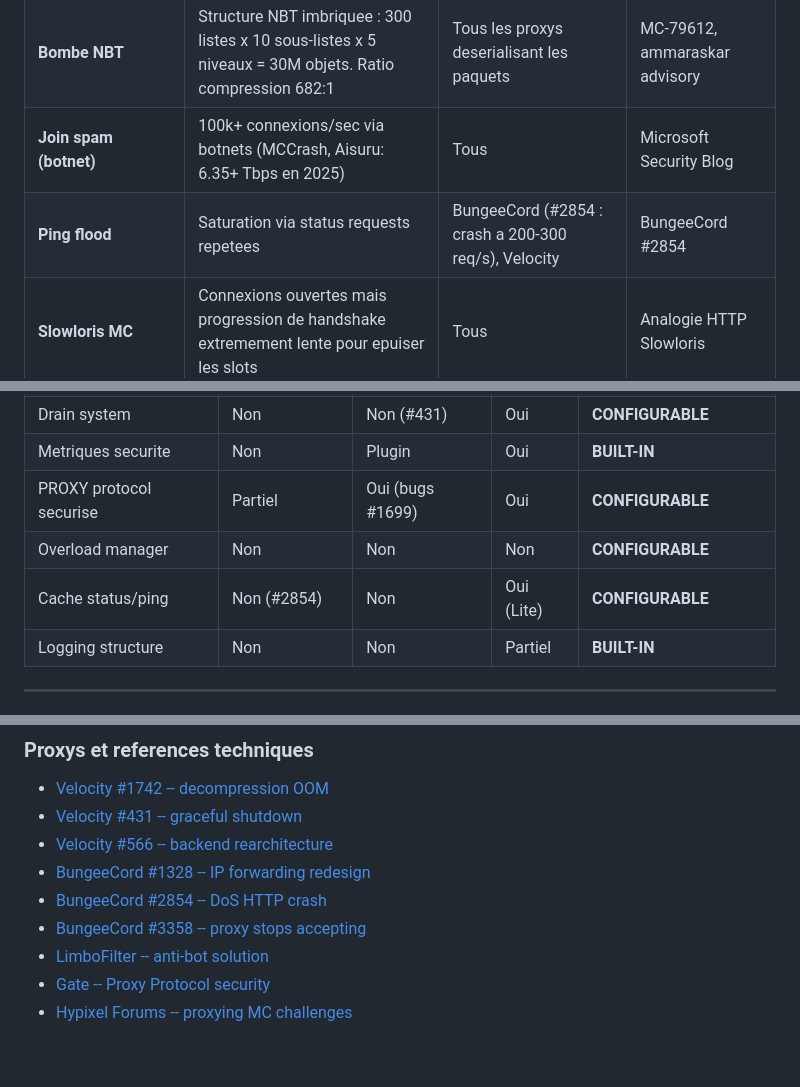
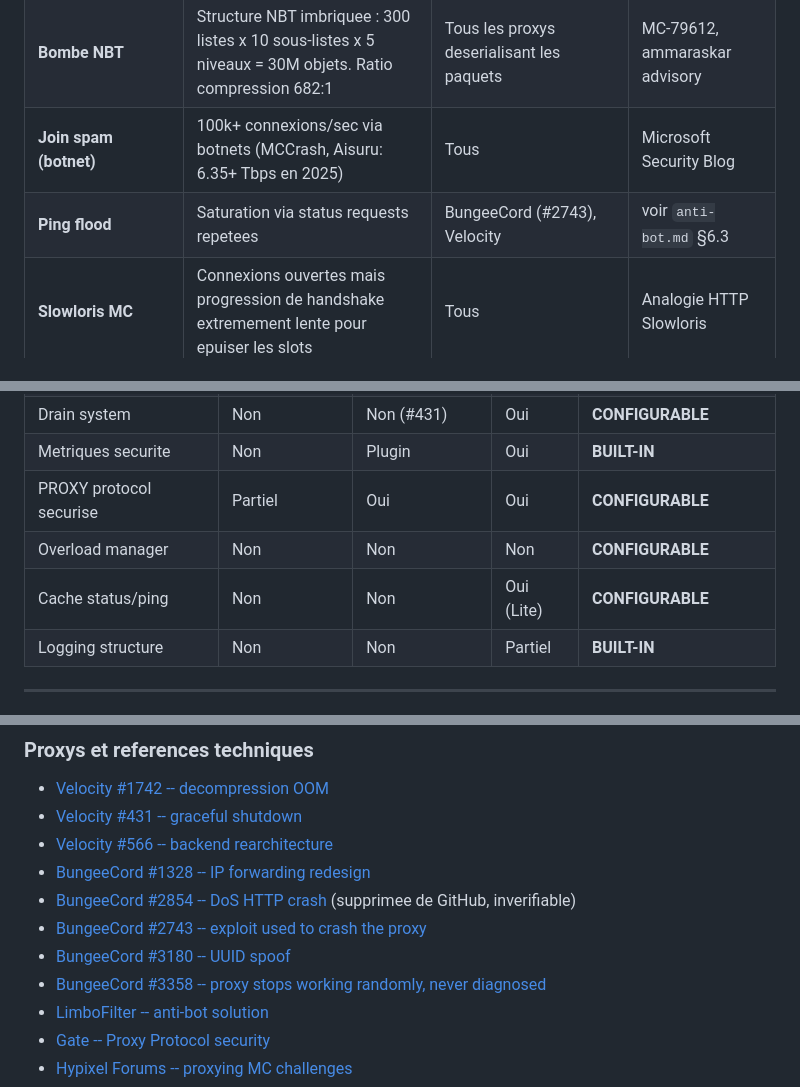
Before and after one commit to NeosiaNexus/Warp, a Markdown page: docs/research/security-hardening-architecture.md, 3 parts joined by grey strips. GitHub-like rendering; blank space fills up the shorter version.

```diff
--- a/docs/research/security-hardening-architecture.md
+++ b/docs/research/security-hardening-architecture.md
@@ -40,7 +40,7 @@
 | **Bombe de decompression** | Paquets compresses (39 KB) se decompressant en ~26.6 MB, causant OOM | Velocity (#1742), BungeeCord | Velocity #1742, Netty GHSA-3p8m |
 | **Bombe NBT** | Structure NBT imbriquee : 300 listes x 10 sous-listes x 5 niveaux = 30M objets. Ratio compression 682:1 | Tous les proxys deserialisant les paquets | MC-79612, ammaraskar advisory |
 | **Join spam (botnet)** | 100k+ connexions/sec via botnets (MCCrash, Aisuru: 6.35+ Tbps en 2025) | Tous | Microsoft Security Blog |
-| **Ping flood** | Saturation via status requests repetees | BungeeCord (#2854 : crash a 200-300 req/s), Velocity | BungeeCord #2854 |
+| **Ping flood** | Saturation via status requests repetees | BungeeCord (#2743), Velocity | voir `anti-bot.md` §6.3 |
 | **Slowloris MC** | Connexions ouvertes mais progression de handshake extremement lente pour epuiser les slots | Tous | Analogie HTTP Slowloris |
 | **Confusion d'etat protocole** | Envoi de paquets d'un etat (LOGIN) pendant un autre (PLAY), causant deserialisations incorrectes | BungeeCord (#3519, #3542), Velocity (#1723) | Hypixel Forums |
 | **Overflow VarInt** | VarInt encode sur plus de 5 octets (spec: max 5 bytes), causant des lectures infinies | Implementations naives | wiki.vg |
@@ -986,9 +986,9 @@ overload:
 | Watchdog event loop | Non | Non | Non | **BUILT-IN** |
 | Drain system | Non | Non (#431) | Oui | **CONFIGURABLE** |
 | Metriques securite | Non | Plugin | Oui | **BUILT-IN** |
-| PROXY protocol securise | Partiel | Oui (bugs #1699) | Oui | **CONFIGURABLE** |
+| PROXY protocol securise | Partiel | Oui | Oui | **CONFIGURABLE** |
 | Overload manager | Non | Non | Non | **CONFIGURABLE** |
-| Cache status/ping | Non (#2854) | Non | Oui (Lite) | **CONFIGURABLE** |
+| Cache status/ping | Non | Non | Oui (Lite) | **CONFIGURABLE** |
 | Logging structure | Non | Non | Partiel | **BUILT-IN** |
 
 ---
@@ -1055,8 +1055,10 @@ overload:
 - [Velocity #431 -- graceful shutdown](https://github.com/PaperMC/Velocity/issues/431)
 - [Velocity #566 -- backend rearchitecture](https://github.com/PaperMC/Velocity/issues/566)
 - [BungeeCord #1328 -- IP forwarding redesign](https://github.com/SpigotMC/BungeeCord/issues/1328)
-- [BungeeCord #2854 -- DoS HTTP crash](https://github.com/SpigotMC/BungeeCord/issues/2854)
-- [BungeeCord #3358 -- proxy stops accepting](https://github.com/SpigotMC/BungeeCord/issues/3358)
+- [BungeeCord #2854 -- DoS HTTP crash](https://github.com/SpigotMC/BungeeCord/issues/2854) (supprimee de GitHub, inverifiable)
+- [BungeeCord #2743 -- exploit used to crash the proxy](https://github.com/SpigotMC/BungeeCord/issues/2743)
+- [BungeeCord #3180 -- UUID spoof](https://github.com/SpigotMC/BungeeCord/issues/3180)
+- [BungeeCord #3358 -- proxy stops working randomly, never diagnosed](https://github.com/SpigotMC/BungeeCord/issues/3358)
 - [LimboFilter -- anti-bot solution](https://github.com/Elytrium/LimboFilter)
 - [Gate -- Proxy Protocol security](https://www.mintlify.com/minekube/gate/security/proxy-protocol)
 - [Hypixel Forums -- proxying MC challenges](https://hypixel.net/threads/i-thought-proxying-minecraft-would-take-a-weekend-it-took-13-days-heres-why.6064963/)
```
Also changed, not shown: other parts of docs/research/security-hardening-architecture.md (+6 -6 lines), docs/research/consolidated-proxy-research.md (+8 -7 lines), docs/research/edge-cases-production-horror-stories.md (+4 -4 lines).
